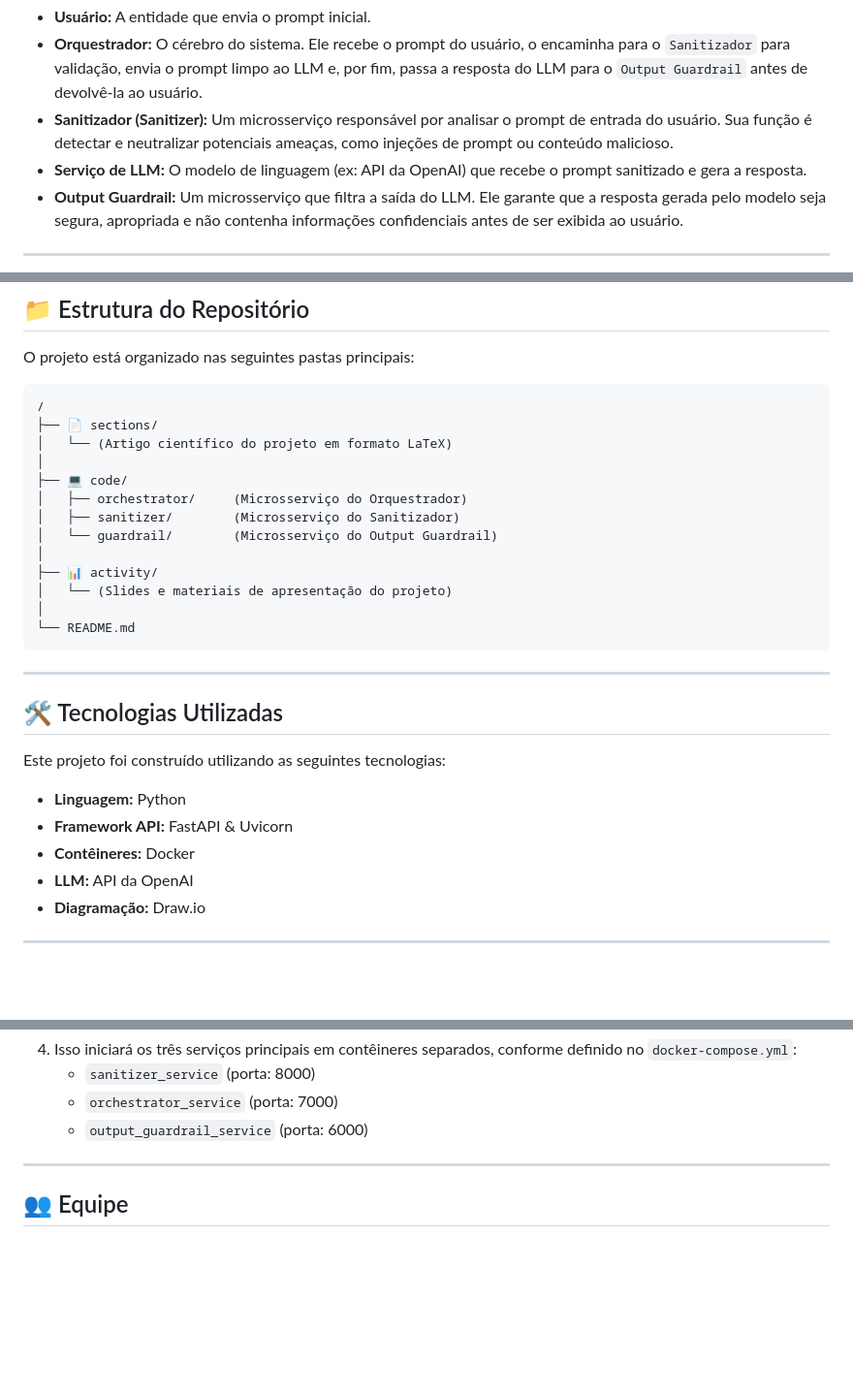
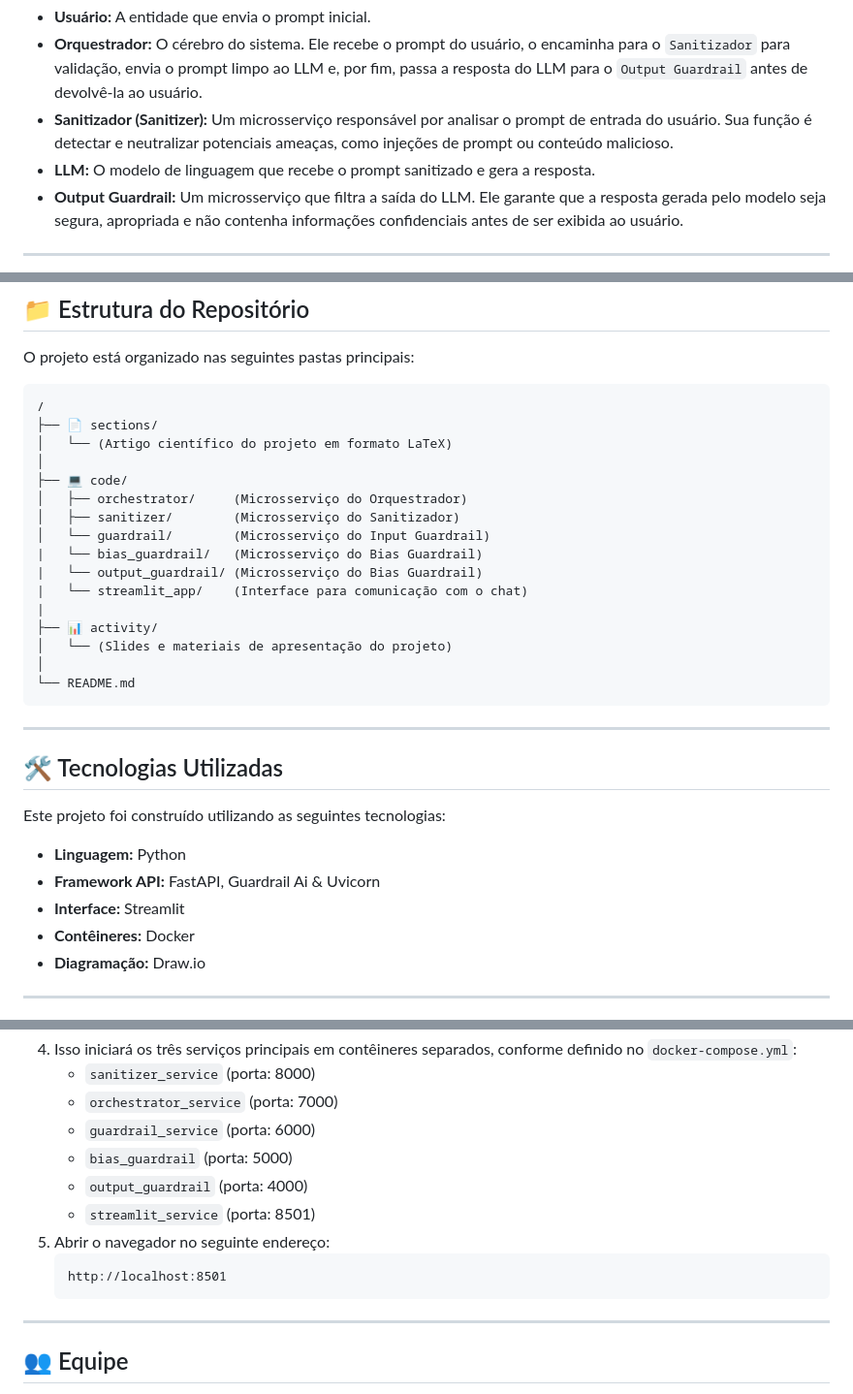
Before and after one commit to LucasEmanoel/prompt_security, a Markdown page: README.md, 3 parts joined by grey strips. Shown at 97% size. GitHub-like rendering; blank space fills up the shorter version.

````diff
--- a/README.md
+++ b/README.md
@@ -13,7 +13,7 @@ A arquitetura é composta pelas seguintes entidades:
   * **Usuário:** A entidade que envia o prompt inicial.
   * **Orquestrador:** O cérebro do sistema. Ele recebe o prompt do usuário, o encaminha para o `Sanitizador` para validação, envia o prompt limpo ao LLM e, por fim, passa a resposta do LLM para o `Output Guardrail` antes de devolvê-la ao usuário.
   * **Sanitizador (Sanitizer):** Um microsserviço responsável por analisar o prompt de entrada do usuário. Sua função é detectar e neutralizar potenciais ameaças, como injeções de prompt ou conteúdo malicioso.
-  * **Serviço de LLM:** O modelo de linguagem (ex: API da OpenAI) que recebe o prompt sanitizado e gera a resposta.
+  * **LLM:** O modelo de linguagem que recebe o prompt sanitizado e gera a resposta.
   * **Output Guardrail:** Um microsserviço que filtra a saída do LLM. Ele garante que a resposta gerada pelo modelo seja segura, apropriada e não contenha informações confidenciais antes de ser exibida ao usuário.
 
 -----
@@ -30,8 +30,11 @@ O projeto está organizado nas seguintes pastas principais:
 ├── 💻 code/
 │   ├── orchestrator/     (Microsserviço do Orquestrador)
 │   ├── sanitizer/        (Microsserviço do Sanitizador)
-│   └── guardrail/        (Microsserviço do Output Guardrail)
-│
+│   └── guardrail/        (Microsserviço do Input Guardrail)
+|   └── bias_guardrail/   (Microsserviço do Bias Guardrail)
+|   └── output_guardrail/ (Microsserviço do Bias Guardrail)
+|   └── streamlit_app/    (Interface para comunicação com o chat)
+|
 ├── 📊 activity/
 │   └── (Slides e materiais de apresentação do projeto)
 │
@@ -45,9 +48,9 @@ O projeto está organizado nas seguintes pastas principais:
 Este projeto foi construído utilizando as seguintes tecnologias:
 
   * **Linguagem:** Python
-  * **Framework API:** FastAPI & Uvicorn
+  * **Framework API:** FastAPI, Guardrail Ai & Uvicorn
+  * **Interface:** Streamlit
   * **Contêineres:** Docker
-  * **LLM:** API da OpenAI
   * **Diagramação:** Draw.io
 
 -----
@@ -68,7 +71,14 @@ A arquitetura de microsserviços é gerenciada com Docker Compose, facilitando a
 4.  Isso iniciará os três serviços principais em contêineres separados, conforme definido no `docker-compose.yml`:
       * `sanitizer_service` (porta: 8000)
       * `orchestrator_service` (porta: 7000)
-      * `output_guardrail_service` (porta: 6000)
+      * `guardrail_service` (porta: 6000)
+      * `bias_guardrail` (porta: 5000)
+      * `output_guardrail` (porta: 4000)
+      * `streamlit_service` (porta: 8501)
+5.  Abrir o navegador no seguinte endereço:
+    ```
+    http://localhost:8501
+    ```
 
 -----
 
````
